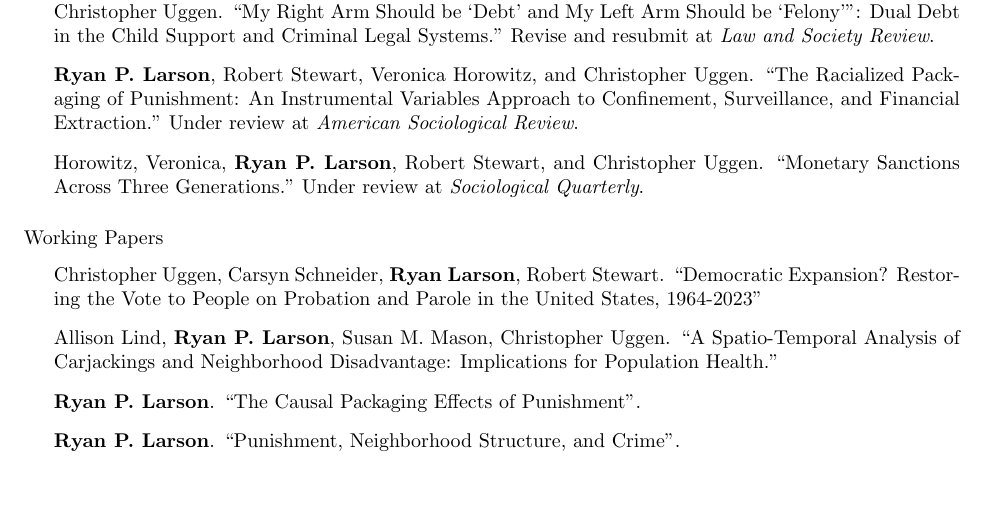
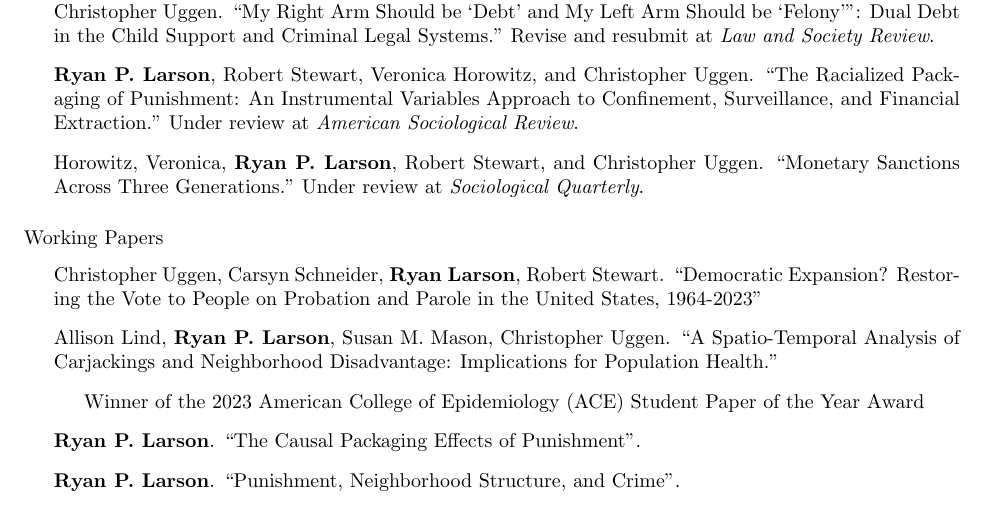
Before and after one commit to ryanplarson/personal_site, a LaTeX CV (CV/larson_CV.tex): part of page 3 of 9, cut so that both start at the same text. Compiled offline with pdfLaTeX.

Commit message:
cv update 10/9

```diff
--- a/CV/larson_CV.tex
+++ b/CV/larson_CV.tex
@@ -240,6 +240,9 @@ Crime, Punishment, and Stratification, Quantitative Methodology and Statistics,
 
 \item Christopher Uggen, Carsyn Schneider, \textbf{Ryan Larson}, Robert Stewart. ``Democratic Expansion? Restoring the Vote to People on Probation and Parole in the United States, 1964-2023"
 \item Allison Lind, \textbf{Ryan P. Larson}, Susan M. Mason, Christopher Uggen. ``A Spatio-Temporal Analysis of Carjackings and Neighborhood Disadvantage: Implications for Population Health."
+\begin{itemize}
+\item Winner of the 2023 American College of Epidemiology (ACE) Student Paper of the Year Award
+\end{itemize}
 \item \textbf{Ryan P. Larson}. ``The Causal Packaging Effects of Punishment".
 \item \textbf{Ryan P. Larson}. ``Punishment, Neighborhood Structure, and Crime".
 \item \textbf{Ryan P. Larson}. ``Ban-the-Box, Employment, and Crime".
```
Also changed, not shown: CV/larson_CV.pdf.
